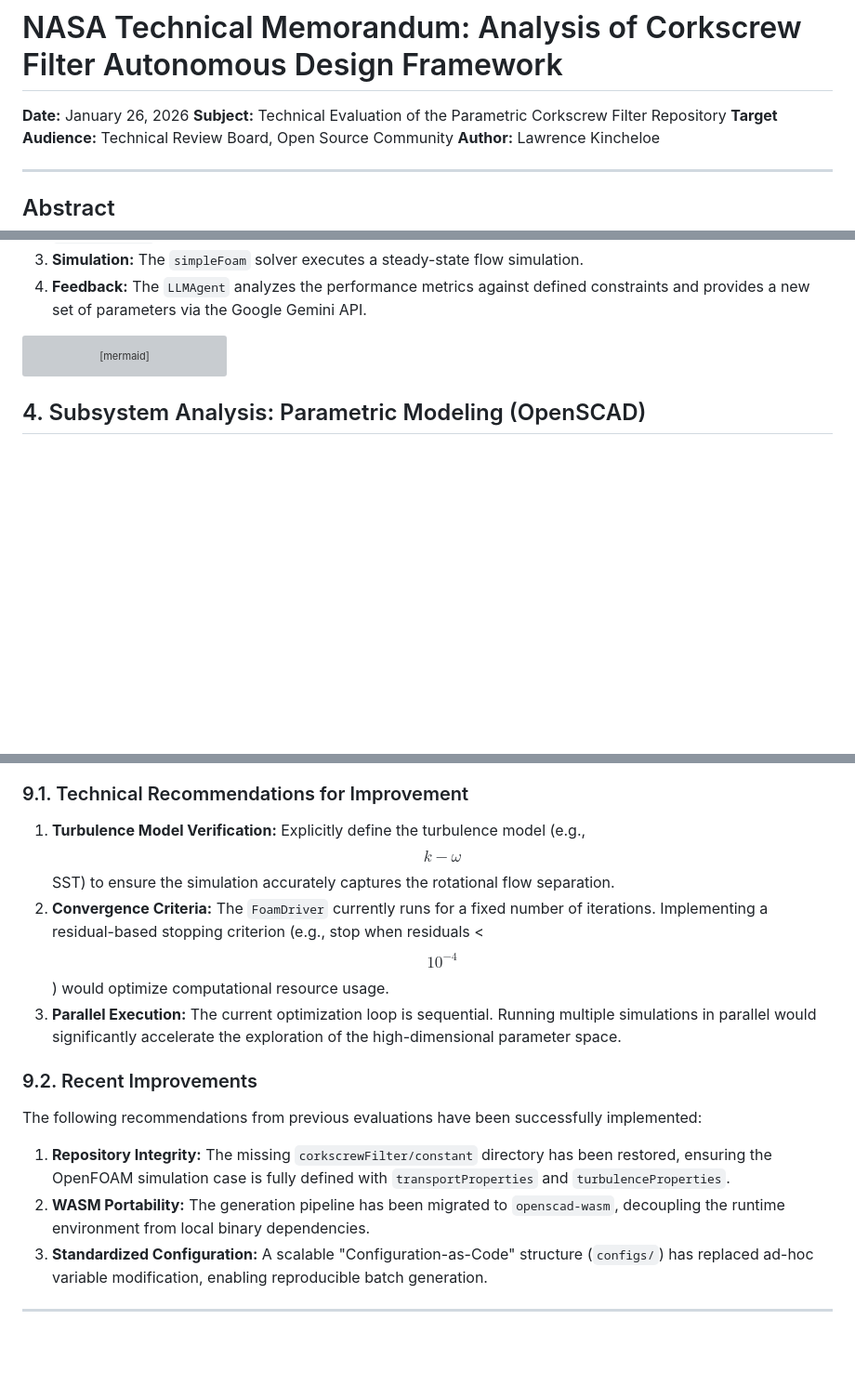
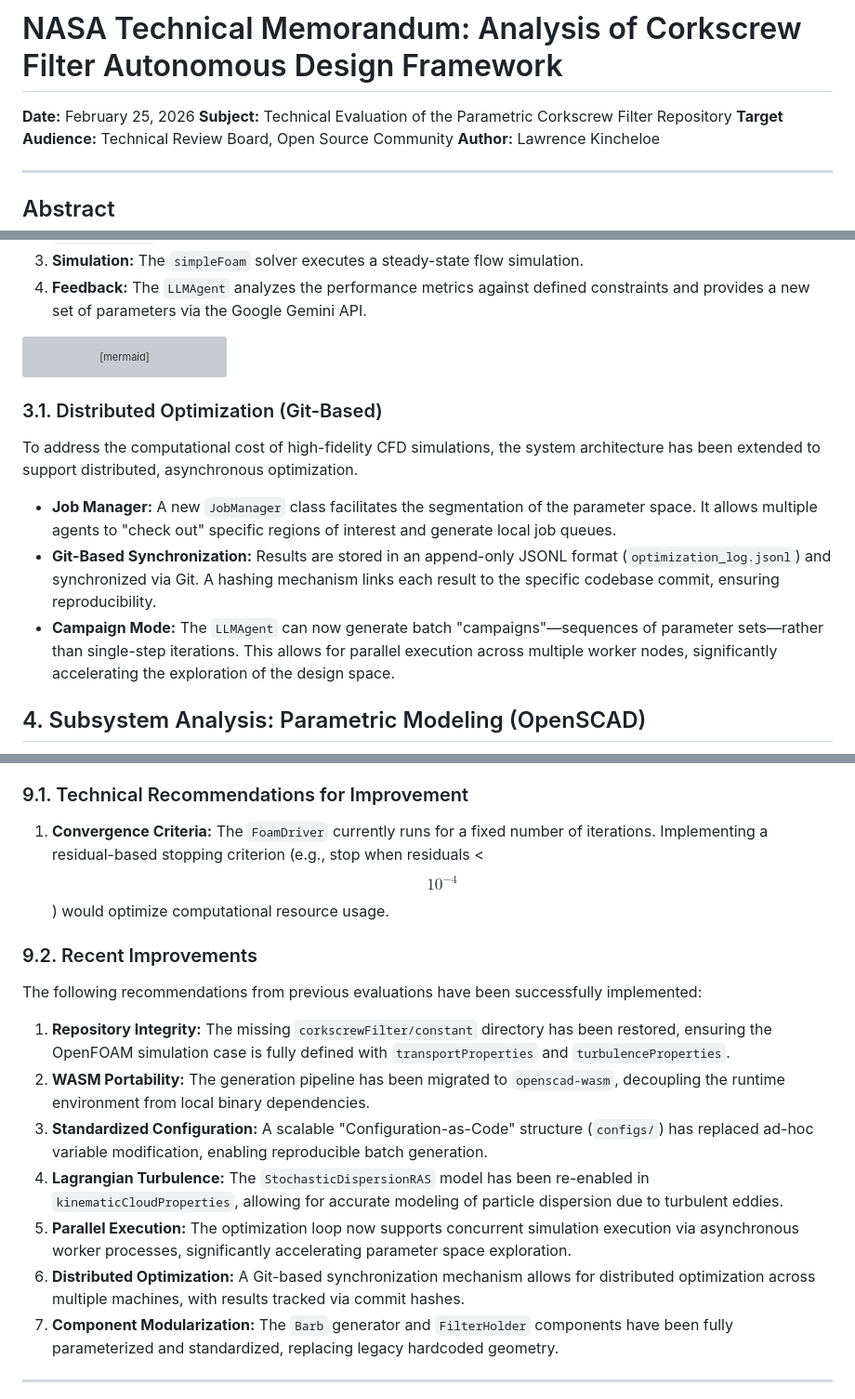
Before and after one commit to LokiMetaSmith/Corkscrew-Filter, a Markdown page: TECHNICAL_REPORT.md, 3 parts joined by grey strips. Shown at 93% size. Drawn GitHub-style; blank space fills up the shorter version; grey boxes are pictures that could not be loaded.

Commit message:
Update TECHNICAL_REPORT.md with pressure figure and recent improvements
- Insert `images/openfoam-pressure.PNG` as Figure 4 (Pressure distribution).
- Add new subsection "3.1. Distributed Optimization (Git-Based)".
- Add new subsection "5.3. Lagrangian Particle Tracking".
- Move completed recommendations (Turbulence, Parallel Execution) to "Recent Improvements".
- Update report date to February 25, 2026.
- Update Documentation TODOs.

Co-authored-by: LokiMetaSmith <5054116+LokiMetaSmith@users.noreply.github.com>

````diff
--- a/TECHNICAL_REPORT.md
+++ b/TECHNICAL_REPORT.md
@@ -1,6 +1,6 @@
 # NASA Technical Memorandum: Analysis of Corkscrew Filter Autonomous Design Framework
 
-**Date:** January 26, 2026
+**Date:** February 25, 2026
 **Subject:** Technical Evaluation of the Parametric Corkscrew Filter Repository
 **Target Audience:** Technical Review Board, Open Source Community
 **Author:** Lawrence Kincheloe
@@ -93,6 +93,14 @@ graph TD
     Gemini --> Params
 ```
 
+### 3.1. Distributed Optimization (Git-Based)
+
+To address the computational cost of high-fidelity CFD simulations, the system architecture has been extended to support distributed, asynchronous optimization.
+
+*   **Job Manager:** A new `JobManager` class facilitates the segmentation of the parameter space. It allows multiple agents to "check out" specific regions of interest and generate local job queues.
+*   **Git-Based Synchronization:** Results are stored in an append-only JSONL format (`optimization_log.jsonl`) and synchronized via Git. A hashing mechanism links each result to the specific codebase commit, ensuring reproducibility.
+*   **Campaign Mode:** The `LLMAgent` can now generate batch "campaigns"—sequences of parameter sets—rather than single-step iterations. This allows for parallel execution across multiple worker nodes, significantly accelerating the exploration of the design space.
+
 ## 4. Subsystem Analysis: Parametric Modeling (OpenSCAD)
 
 The geometric modeling is performed by OpenSCAD, a script-based CAD modeler. The codebase has evolved from a monolithic structure to a highly modular library.
@@ -278,15 +293,17 @@ A review of the `legacy/` directory (specifically `ThirstyCorkscrew.scad`) revea
 The Corkscrew Filter repository demonstrates a high Technology Readiness Level (TRL) for an automated design framework. It successfully bridges the gap between parametric CAD and high-fidelity CFD using modern AI orchestration.
 
 ### 9.1. Technical Recommendations for Improvement
-1.  **Turbulence Model Verification:** Explicitly define the turbulence model (e.g., $$k-\omega$$ SST) to ensure the simulation accurately captures the rotational flow separation.
-2.  **Convergence Criteria:** The `FoamDriver` currently runs for a fixed number of iterations. Implementing a residual-based stopping criterion (e.g., stop when residuals < $$10^{-4}$$) would optimize computational resource usage.
-3.  **Parallel Execution:** The current optimization loop is sequential. Running multiple simulations in parallel would significantly accelerate the exploration of the high-dimensional parameter space.
+1.  **Convergence Criteria:** The `FoamDriver` currently runs for a fixed number of iterations. Implementing a residual-based stopping criterion (e.g., stop when residuals < $$10^{-4}$$) would optimize computational resource usage.
 
 ### 9.2. Recent Improvements
 The following recommendations from previous evaluations have been successfully implemented:
 1.  **Repository Integrity:** The missing `corkscrewFilter/constant` directory has been restored, ensuring the OpenFOAM simulation case is fully defined with `transportProperties` and `turbulenceProperties`.
 2.  **WASM Portability:** The generation pipeline has been migrated to `openscad-wasm`, decoupling the runtime environment from local binary dependencies.
 3.  **Standardized Configuration:** A scalable "Configuration-as-Code" structure (`configs/`) has replaced ad-hoc variable modification, enabling reproducible batch generation.
+4.  **Lagrangian Turbulence:** The `StochasticDispersionRAS` model has been re-enabled in `kinematicCloudProperties`, allowing for accurate modeling of particle dispersion due to turbulent eddies.
+5.  **Parallel Execution:** The optimization loop now supports concurrent simulation execution via asynchronous worker processes, significantly accelerating parameter space exploration.
+6.  **Distributed Optimization:** A Git-based synchronization mechanism allows for distributed optimization across multiple machines, with results tracked via commit hashes.
+7.  **Component Modularization:** The `Barb` generator and `FilterHolder` components have been fully parameterized and standardized, replacing legacy hardcoded geometry.
 
 ---
 
````
Also changed, not shown: other parts of TECHNICAL_REPORT.md (+7 -0 lines).
